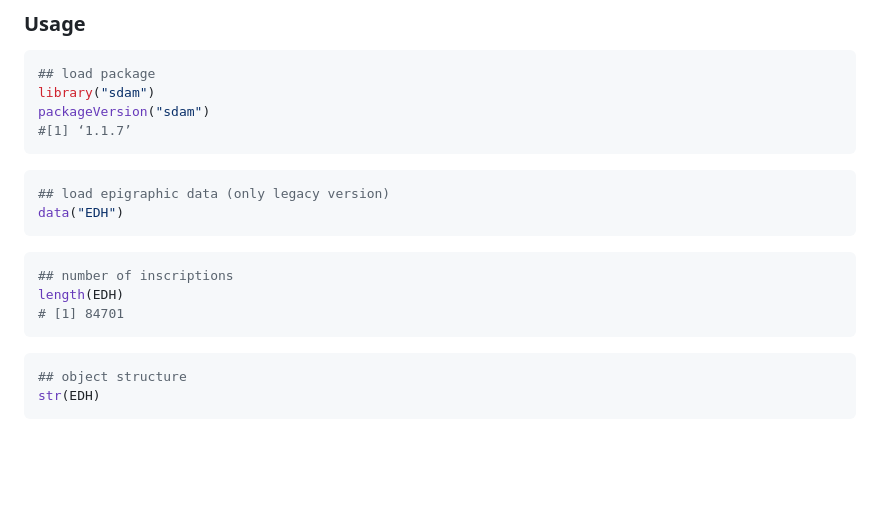
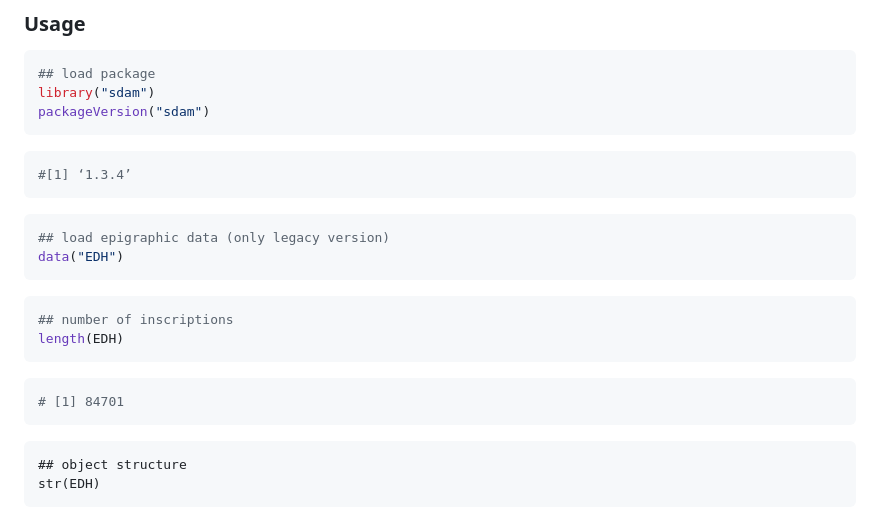
Before and after one commit to mplex/cedhar, a Markdown page: pkg/sdam/README.md, the part around one of its changes. Drawn GitHub-style; blank space fills up the shorter version.

````diff
--- a/pkg/sdam/README.md
+++ b/pkg/sdam/README.md
@@ -47,7 +47,9 @@ devtools::install_github("sdam-au/sdam")
 ## load package
 library("sdam")
 packageVersion("sdam")
-#[1] ‘1.1.7’
+```
+```r
+#[1] ‘1.3.4’
 ```
 
 ```r
@@ -58,11 +60,13 @@ data("EDH")
 ```r
 ## number of inscriptions
 length(EDH)
+```
+```r
 # [1] 84701
 ```
 
 
-```r
+```
 ## object structure
 str(EDH)
 ```
````
Also changed, not shown: other parts of pkg/sdam/README.md (+16 -1 lines).
